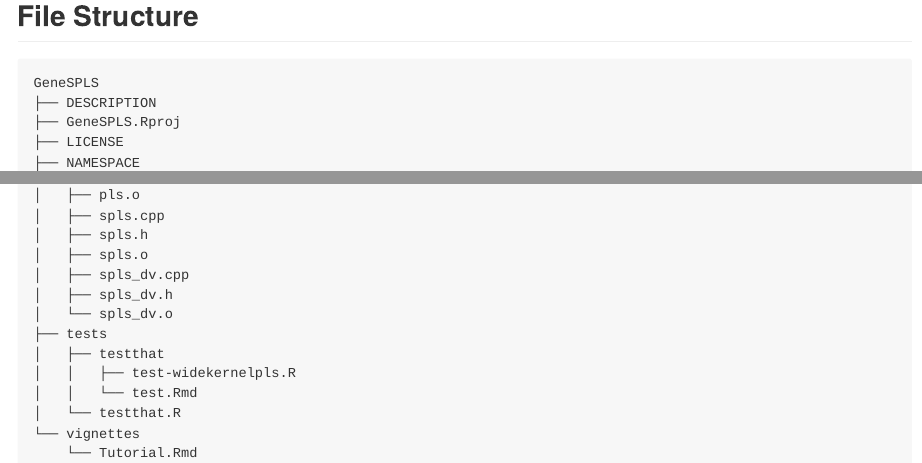
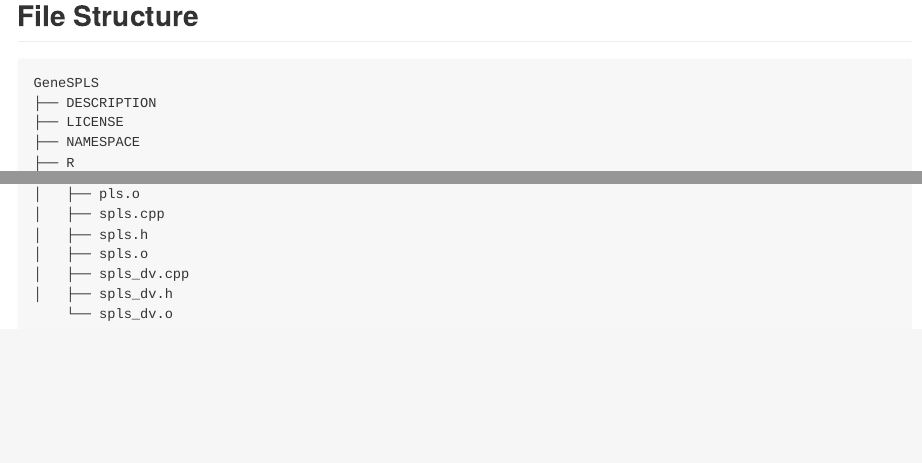
Before and after one commit to syl051088/GeneSPLS, an R Markdown document (README.Rmd): the page in a window 1100 px wide, from 2440 px down, and a second part further down, joined at a grey line. The pictures show the output file README.md that the author committed with the source, drawn offline in the style of GitHub.

Commit message:
Update README

````diff
--- a/README.Rmd
+++ b/README.Rmd
@@ -118,7 +118,6 @@ sens_plot(
 ```text
 GeneSPLS
 ├── DESCRIPTION
-├── GeneSPLS.Rproj
 ├── LICENSE
 ├── NAMESPACE
 ├── R
@@ -155,12 +154,5 @@ GeneSPLS
 │   ├── spls.o
 │   ├── spls_dv.cpp
 │   ├── spls_dv.h
-│   └── spls_dv.o
-├── tests
-│   ├── testthat
-│   │   ├── test-widekernelpls.R
-│   │   └── test.Rmd
-│   └── testthat.R
-└── vignettes
-    └── Tutorial.Rmd
+    └── spls_dv.o
 ```
````
Also changed, not shown: README.md.
